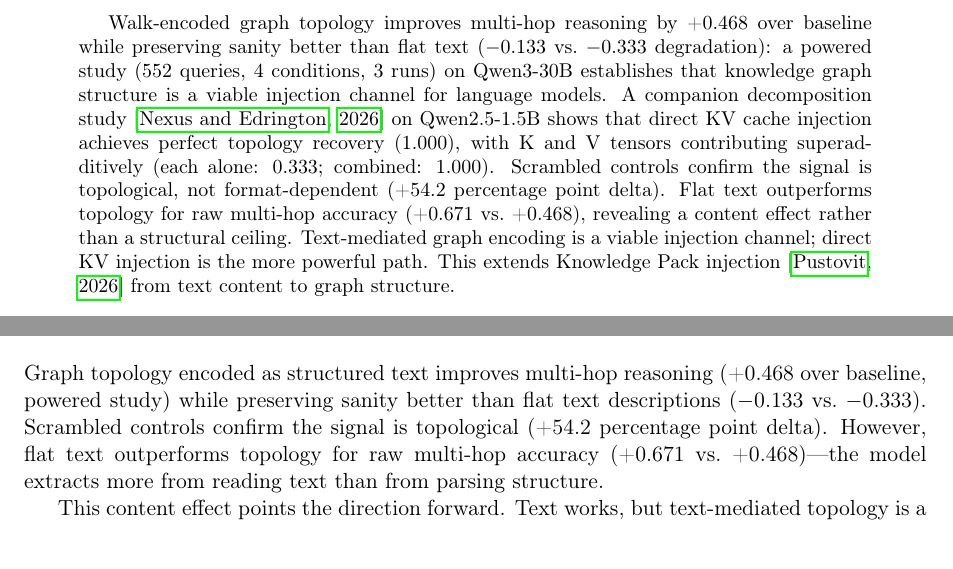
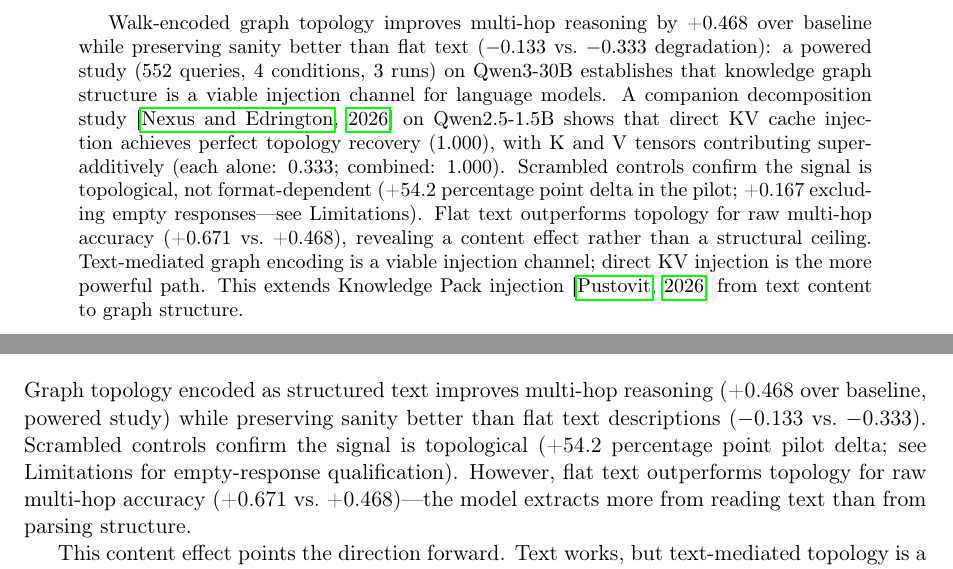
Before and after one commit to Liberation-Labs-THCoalition/published-research, a LaTeX paper (graph-topology-paper/main.tex): two parts of pages 1 and 5 of 6, joined at a grey line, cut so that both start at the same text. Compiled offline with pdfLaTeX.

Commit message:
Dwayne audit fixes: GT-B2 qualify pilot +54.2% (empty-response caveat), SS-B1 GroupKFold→KFold in captions

```diff
--- a/graph-topology-paper/main.tex
+++ b/graph-topology-paper/main.tex
@@ -18,7 +18,7 @@
 \maketitle
 
 \begin{abstract}
-Walk-encoded graph topology improves multi-hop reasoning by +0.468 over baseline while preserving sanity better than flat text ($-$0.133 vs.\ $-$0.333 degradation): a powered study (552~queries, 4~conditions, 3~runs) on Qwen3-30B establishes that knowledge graph structure is a viable injection channel for language models. A companion decomposition study \citep{nexus2026kv} on Qwen2.5-1.5B shows that direct KV cache injection achieves perfect topology recovery (1.000), with K and V tensors contributing superadditively (each alone: 0.333; combined: 1.000). Scrambled controls confirm the signal is topological, not format-dependent (+54.2 percentage point delta). Flat text outperforms topology for raw multi-hop accuracy (+0.671 vs.\ +0.468), revealing a content effect rather than a structural ceiling. Text-mediated graph encoding is a viable injection channel; direct KV injection is the more powerful path. This extends Knowledge Pack injection \citep{pustovit2026knowledge} from text content to graph structure.
+Walk-encoded graph topology improves multi-hop reasoning by +0.468 over baseline while preserving sanity better than flat text ($-$0.133 vs.\ $-$0.333 degradation): a powered study (552~queries, 4~conditions, 3~runs) on Qwen3-30B establishes that knowledge graph structure is a viable injection channel for language models. A companion decomposition study \citep{nexus2026kv} on Qwen2.5-1.5B shows that direct KV cache injection achieves perfect topology recovery (1.000), with K and V tensors contributing superadditively (each alone: 0.333; combined: 1.000). Scrambled controls confirm the signal is topological, not format-dependent (+54.2 percentage point delta in the pilot; +0.167 excluding empty responses---see Limitations). Flat text outperforms topology for raw multi-hop accuracy (+0.671 vs.\ +0.468), revealing a content effect rather than a structural ceiling. Text-mediated graph encoding is a viable injection channel; direct KV injection is the more powerful path. This extends Knowledge Pack injection \citep{pustovit2026knowledge} from text content to graph structure.
 \end{abstract}
 
 \section{Introduction}
@@ -168,7 +168,7 @@ This work occupies a distinct position in the landscape of knowledge-graph-augme
 
 \section{Conclusion}
 
-Graph topology encoded as structured text improves multi-hop reasoning (+0.468 over baseline, powered study) while preserving sanity better than flat text descriptions ($-$0.133 vs.\ $-$0.333). Scrambled controls confirm the signal is topological (+54.2 percentage point delta). However, flat text outperforms topology for raw multi-hop accuracy (+0.671 vs.\ +0.468)---the model extracts more from reading text than from parsing structure.
+Graph topology encoded as structured text improves multi-hop reasoning (+0.468 over baseline, powered study) while preserving sanity better than flat text descriptions ($-$0.133 vs.\ $-$0.333). Scrambled controls confirm the signal is topological (+54.2 percentage point pilot delta; see Limitations for empty-response qualification). However, flat text outperforms topology for raw multi-hop accuracy (+0.671 vs.\ +0.468)---the model extracts more from reading text than from parsing structure.
 
 This content effect points the direction forward. Text works, but text-mediated topology is a lossy serialization of graph structure. Direct KV cache injection---encoding graph relationships as attention geometry rather than text to be read---is the path to delivering structural knowledge through the channel transformers process natively. The model should not read about the connections. It should attend through them.
 
```
Also changed, not shown: spectral-shape-paper/main.tex (+2 -2 lines).
